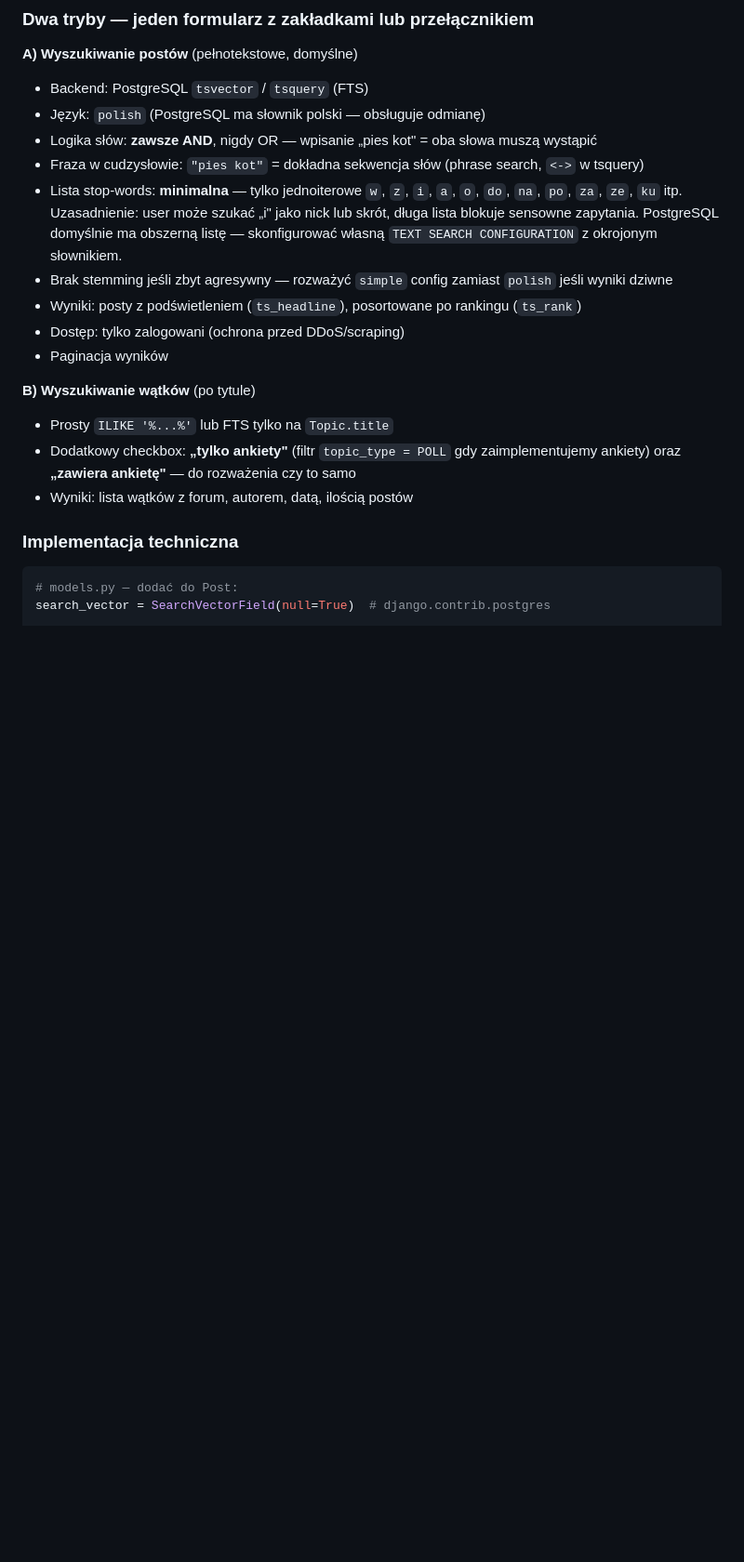
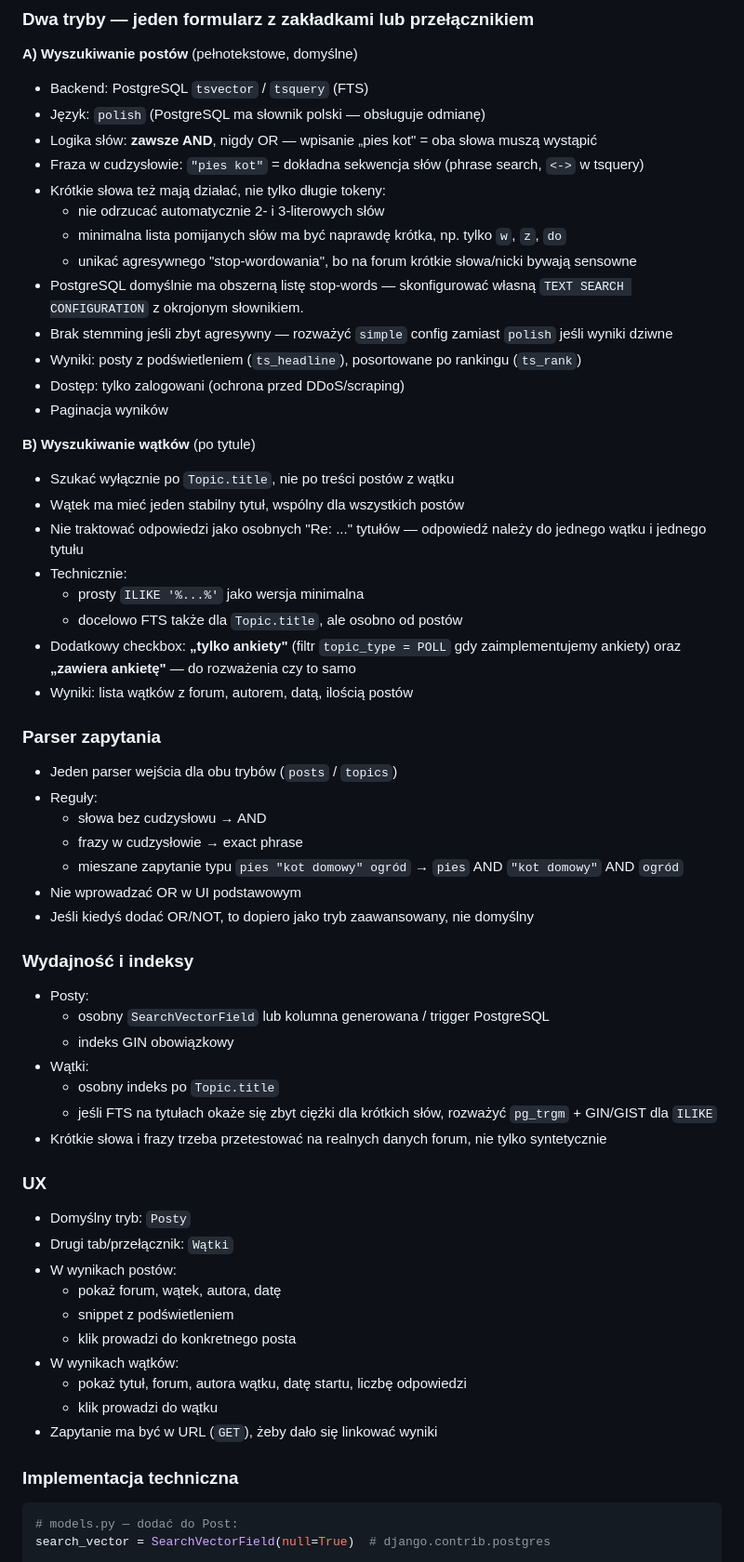
Before and after one commit to eudahub/eudaBB, a Markdown page: TODO.md, the part around one of its changes. Shown at 93% size. Rendered like a GitHub page; blank space fills up the shorter version.

Commit message:
Expand TODO for search and fquote warnings

```diff
--- a/TODO.md
+++ b/TODO.md
@@ -110,19 +110,59 @@ if not settings.TEST_MODE:
 - Język: `polish` (PostgreSQL ma słownik polski — obsługuje odmianę)
 - Logika słów: **zawsze AND**, nigdy OR — wpisanie „pies kot" = oba słowa muszą wystąpić
 - Fraza w cudzysłowie: `"pies kot"` = dokładna sekwencja słów (phrase search, `<->` w tsquery)
-- Lista stop-words: **minimalna** — tylko jednoiterowe `w`, `z`, `i`, `a`, `o`, `do`, `na`, `po`, `za`, `ze`, `ku` itp.
-  Uzasadnienie: user może szukać „i" jako nick lub skrót, długa lista blokuje sensowne zapytania.
-  PostgreSQL domyślnie ma obszerną listę — skonfigurować własną `TEXT SEARCH CONFIGURATION` z okrojonym słownikiem.
+- Krótkie słowa też mają działać, nie tylko długie tokeny:
+  - nie odrzucać automatycznie 2- i 3-literowych słów
+  - minimalna lista pomijanych słów ma być naprawdę krótka, np. tylko `w`, `z`, `do`
+  - unikać agresywnego "stop-wordowania", bo na forum krótkie słowa/nicki bywają sensowne
+- PostgreSQL domyślnie ma obszerną listę stop-words — skonfigurować własną `TEXT SEARCH CONFIGURATION` z okrojonym słownikiem.
 - Brak stemming jeśli zbyt agresywny — rozważyć `simple` config zamiast `polish` jeśli wyniki dziwne
 - Wyniki: posty z podświetleniem (`ts_headline`), posortowane po rankingu (`ts_rank`)
 - Dostęp: tylko zalogowani (ochrona przed DDoS/scraping)
 - Paginacja wyników
 
 **B) Wyszukiwanie wątków** (po tytule)
-- Prosty `ILIKE '%...%'` lub FTS tylko na `Topic.title`
+- Szukać wyłącznie po `Topic.title`, nie po treści postów z wątku
+- Wątek ma mieć jeden stabilny tytuł, wspólny dla wszystkich postów
+- Nie traktować odpowiedzi jako osobnych "Re: ..." tytułów — odpowiedź należy do jednego wątku i jednego tytułu
+- Technicznie:
+  - prosty `ILIKE '%...%'` jako wersja minimalna
+  - docelowo FTS także dla `Topic.title`, ale osobno od postów
 - Dodatkowy checkbox: **„tylko ankiety"** (filtr `topic_type = POLL` gdy zaimplementujemy ankiety)
   oraz **„zawiera ankietę"** — do rozważenia czy to samo
 - Wyniki: lista wątków z forum, autorem, datą, ilością postów
+
+### Parser zapytania
+
+- Jeden parser wejścia dla obu trybów (`posts` / `topics`)
+- Reguły:
+  - słowa bez cudzysłowu → AND
+  - frazy w cudzysłowie → exact phrase
+  - mieszane zapytanie typu `pies "kot domowy" ogród` → `pies` AND `"kot domowy"` AND `ogród`
+- Nie wprowadzać OR w UI podstawowym
+- Jeśli kiedyś dodać OR/NOT, to dopiero jako tryb zaawansowany, nie domyślny
+
+### Wydajność i indeksy
+
+- Posty:
+  - osobny `SearchVectorField` lub kolumna generowana / trigger PostgreSQL
+  - indeks GIN obowiązkowy
+- Wątki:
+  - osobny indeks po `Topic.title`
+  - jeśli FTS na tytułach okaże się zbyt ciężki dla krótkich słów, rozważyć `pg_trgm` + GIN/GIST dla `ILIKE`
+- Krótkie słowa i frazy trzeba przetestować na realnych danych forum, nie tylko syntetycznie
+
+### UX
+
+- Domyślny tryb: `Posty`
+- Drugi tab/przełącznik: `Wątki`
+- W wynikach postów:
+  - pokaż forum, wątek, autora, datę
+  - snippet z podświetleniem
+  - klik prowadzi do konkretnego posta
+- W wynikach wątków:
+  - pokaż tytuł, forum, autora wątku, datę startu, liczbę odpowiedzi
+  - klik prowadzi do wątku
+- Zapytanie ma być w URL (`GET`), żeby dało się linkować wyniki
 
 ### Implementacja techniczna
 
```
Also changed, not shown: other parts of TODO.md (+27 -0 lines).
